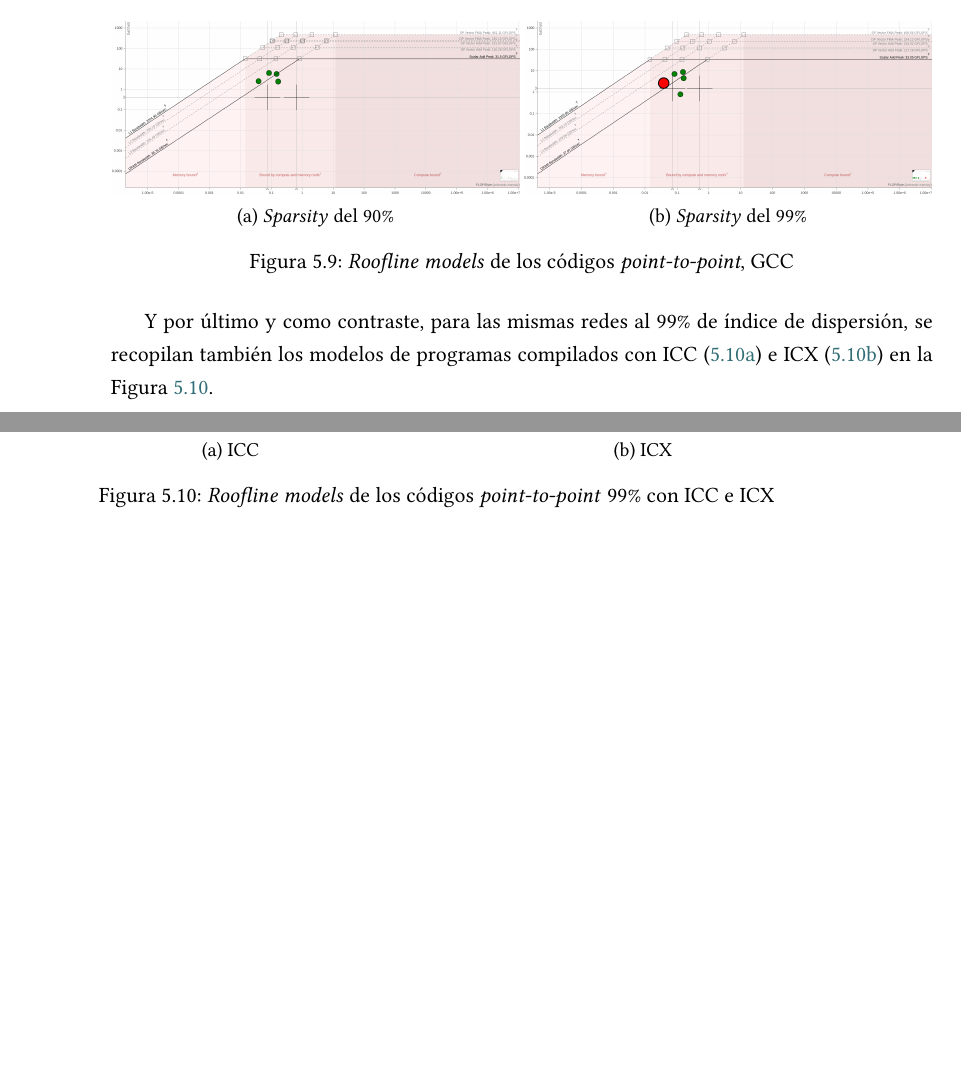
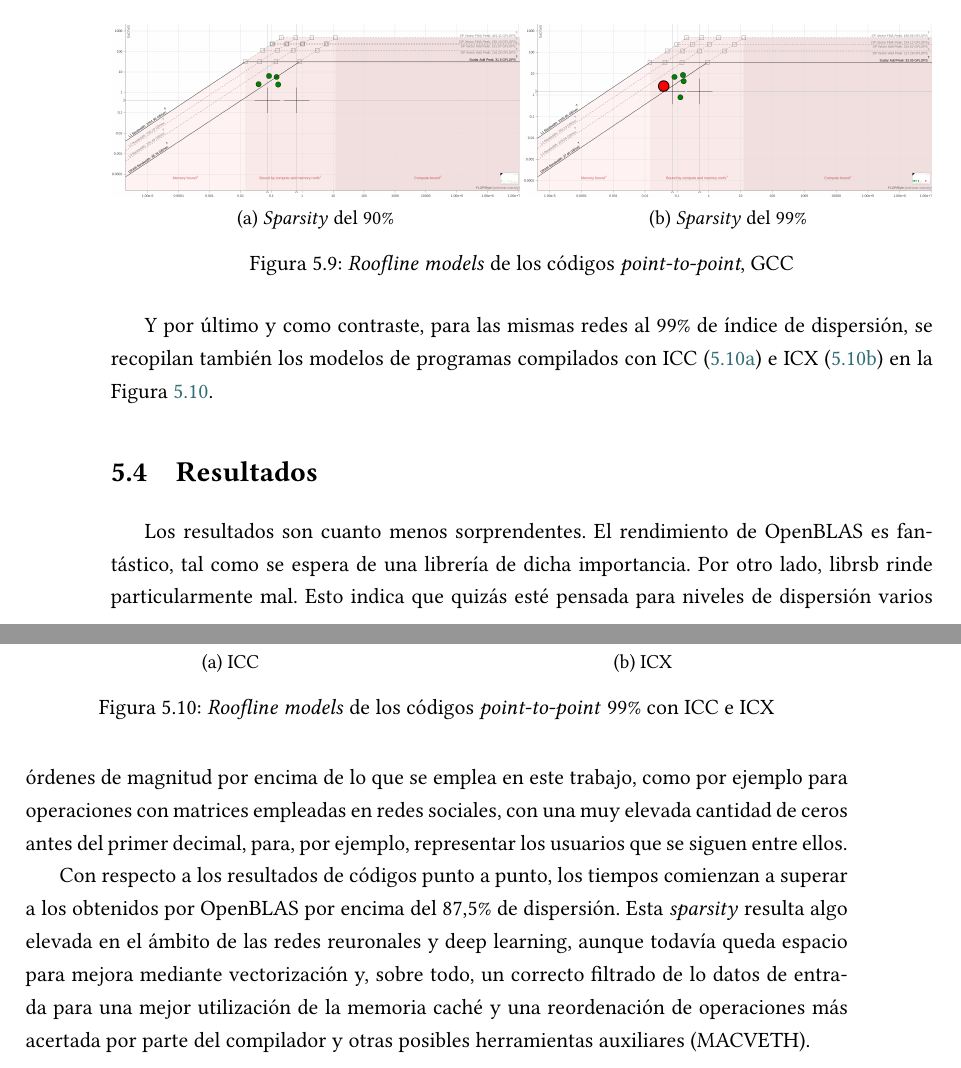
Before and after one commit to forcegk/HPC_TFM, a LaTeX thesis (doc/memoria_tfm.tex, which reads doc/contido/medida_rendimiento.tex): two parts of pages 67 and 68 of 78 before the commit and two parts of pages 69 and 70 of 80 after it, joined at a grey line, cut so that both start at the same text, the shorter picture padded with empty space. Compiled offline with LuaLaTeX.

Commit message:
Finish Chap 5

```diff
--- a/doc/contido/medida_rendimiento.tex
+++ b/doc/contido/medida_rendimiento.tex
@@ -390,3 +390,8 @@
     \caption{\textit{Roofline models} de los códigos \textit{point-to-point} 99\% con ICC e ICX}
     \label{fig:rooflines_p2p_icc_icx_99}
 \end{figure}
+
+\section{Resultados}
+Los resultados son cuanto menos sorprendentes. El rendimiento de OpenBLAS es fantástico, tal como se espera de una librería de dicha importancia. Por otro lado, librsb rinde particularmente mal. Esto indica que quizás esté pensada para niveles de dispersión varios órdenes de magnitud por encima de lo que se emplea en este trabajo, como por ejemplo para operaciones con matrices empleadas en redes sociales, con una muy elevada cantidad de ceros antes del primer decimal, para, por ejemplo, representar los usuarios que se siguen entre ellos.
+
+Con respecto a los resultados de códigos punto a punto, los tiempos comienzan a superar a los obtenidos por OpenBLAS por encima del 87,5\% de dispersión. Esta \textit{sparsity} resulta algo elevada en el ámbito de las redes reuronales y deep learning, aunque todavía queda espacio para mejora mediante vectorización y, sobre todo, un correcto filtrado de lo datos de entrada para una mejor utilización de la memoria caché y una reordenación de operaciones más acertada por parte del compilador y otras posibles herramientas auxiliares (MACVETH).
```
Also changed, not shown: doc/contido/medida_rendimiento.tex (4 more changed lines).
